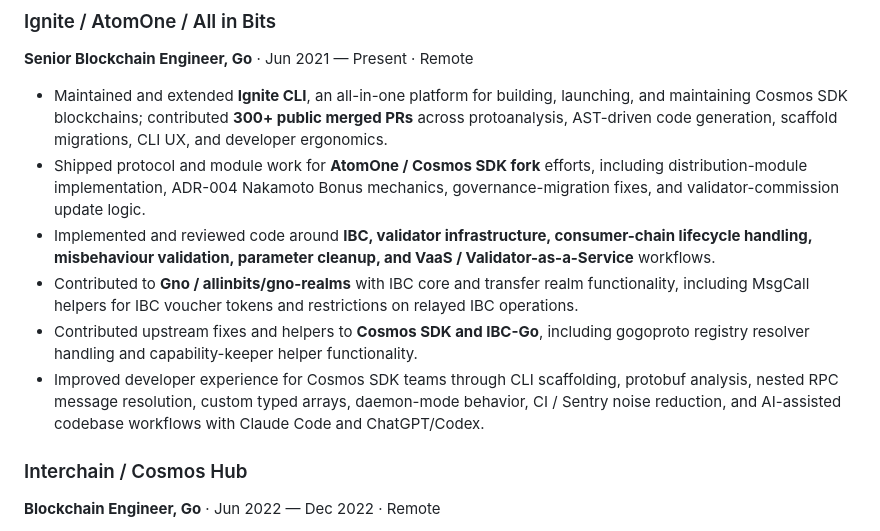
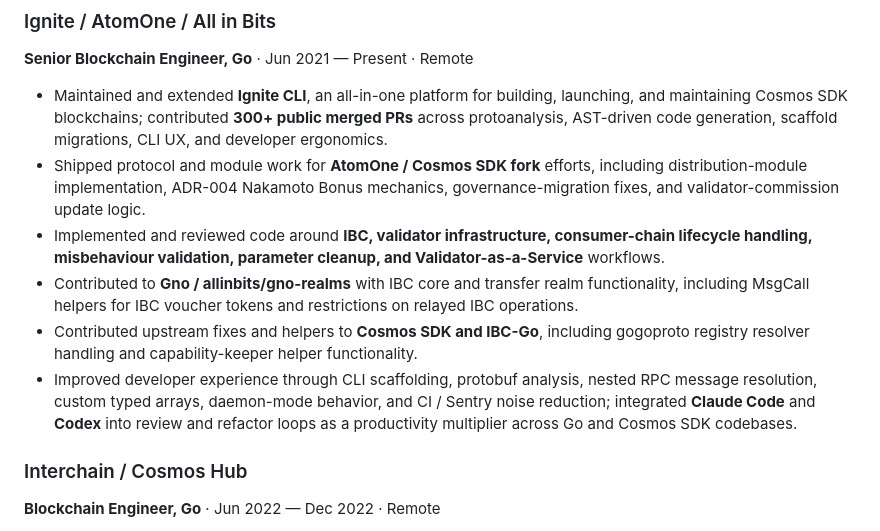
Before and after one commit to Pantani/pantani.github.io, a Markdown page: README.md, the part around one of its changes. Drawn GitHub-style.

```diff
--- a/README.md
+++ b/README.md
@@ -65,10 +64,10 @@ Experienced with Claude Code and ChatGPT/Codex for advanced prompt design, repos
 
 - Maintained and extended **Ignite CLI**, an all-in-one platform for building, launching, and maintaining Cosmos SDK blockchains; contributed **300+ public merged PRs** across protoanalysis, AST-driven code generation, scaffold migrations, CLI UX, and developer ergonomics.
 - Shipped protocol and module work for **AtomOne / Cosmos SDK fork** efforts, including distribution-module implementation, ADR-004 Nakamoto Bonus mechanics, governance-migration fixes, and validator-commission update logic.
-- Implemented and reviewed code around **IBC, validator infrastructure, consumer-chain lifecycle handling, misbehaviour validation, parameter cleanup, and VaaS / Validator-as-a-Service** workflows.
+- Implemented and reviewed code around **IBC, validator infrastructure, consumer-chain lifecycle handling, misbehaviour validation, parameter cleanup, and Validator-as-a-Service** workflows.
 - Contributed to **Gno / allinbits/gno-realms** with IBC core and transfer realm functionality, including MsgCall helpers for IBC voucher tokens and restrictions on relayed IBC operations.
 - Contributed upstream fixes and helpers to **Cosmos SDK and IBC-Go**, including gogoproto registry resolver handling and capability-keeper helper functionality.
-- Improved developer experience for Cosmos SDK teams through CLI scaffolding, protobuf analysis, nested RPC message resolution, custom typed arrays, daemon-mode behavior, CI / Sentry noise reduction, and AI-assisted codebase workflows with Claude Code and ChatGPT/Codex.
+- Improved developer experience through CLI scaffolding, protobuf analysis, nested RPC message resolution, custom typed arrays, daemon-mode behavior, and CI / Sentry noise reduction; integrated **Claude Code** and **Codex** into review and refactor loops as a productivity multiplier across Go and Cosmos SDK codebases.
 
 ### Interchain / Cosmos Hub
 
```
Also changed, not shown: other parts of README.md (+26 -30 lines).
